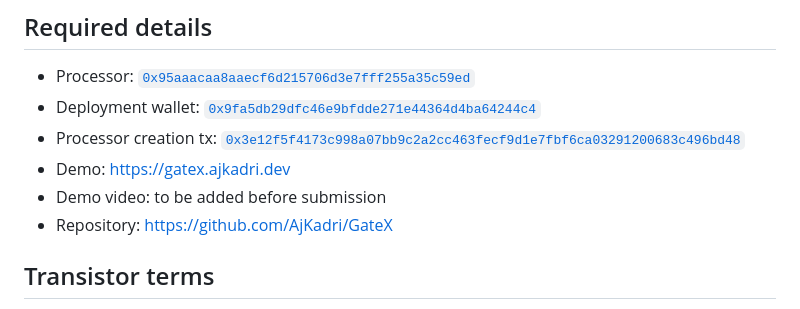
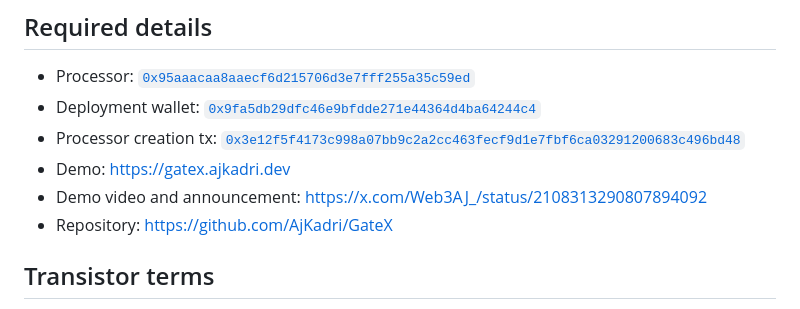
Before and after one commit to AjKadri/GateX, a Markdown page: docs/submission.md, the part around the change. GitHub-like rendering.

Commit message:
Link the demo video

```diff
--- a/docs/submission.md
+++ b/docs/submission.md
@@ -20,7 +20,7 @@ RuleGate, the GateX contract, makes those circuits decide something on chain. It
 - Deployment wallet: [`0x9fa5db29dfc46e9bfdde271e44364d4ba64244c4`](https://www.oklink.com/xlayer/address/0x9fa5db29dfc46e9bfdde271e44364d4ba64244c4)
 - Processor creation tx: [`0x3e12f5f4173c998a07bb9c2a2cc463fecf9d1e7fbf6ca03291200683c496bd48`](https://www.oklink.com/xlayer/tx/0x3e12f5f4173c998a07bb9c2a2cc463fecf9d1e7fbf6ca03291200683c496bd48)
 - Demo: https://gatex.ajkadri.dev
-- Demo video: to be added before submission
+- Demo video and announcement: https://x.com/Web3AJ_/status/2108313290807894092
 - Repository: https://github.com/AjKadri/GateX
 
 ## Transistor terms
```
Also changed, not shown: README.md (+1 -1 lines).
